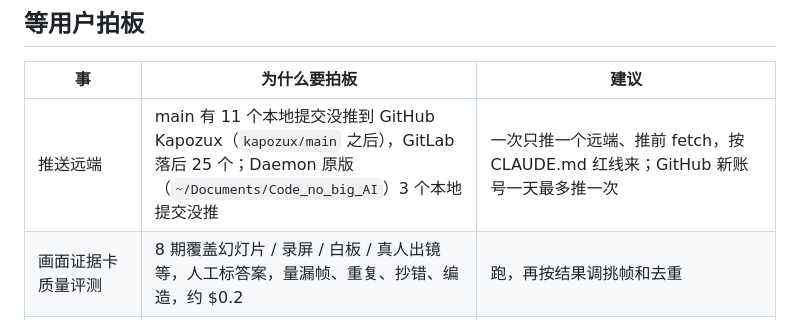
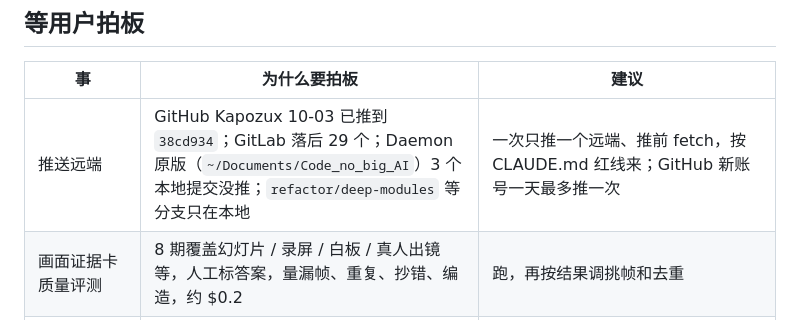
Before and after one commit to Kapozux/_Verbatim_, a Markdown page: getAudio/docs/BOARD.md, the part around the change. GitHub-like rendering.

Commit message:
Note on the board that GitHub is pushed up to date and what is still only local
Co-Authored-By: Claude Opus 5.5 <noreply@anthropic.com>

```diff
--- a/getAudio/docs/BOARD.md
+++ b/getAudio/docs/BOARD.md
@@ -15,7 +15,7 @@
 
 | 事 | 为什么要拍板 | 建议 |
 |---|---|---|
-| 推送远端 | main 有 11 个本地提交没推到 GitHub Kapozux（`kapozux/main` 之后），GitLab 落后 25 个；Daemon 原版（`~/Documents/Code_no_big_AI`）3 个本地提交没推 | 一次只推一个远端、推前 fetch，按 CLAUDE.md 红线来；GitHub 新账号一天最多推一次 |
+| 推送远端 | GitHub Kapozux 10-03 已推到 `38cd934`；GitLab 落后 29 个；Daemon 原版（`~/Documents/Code_no_big_AI`）3 个本地提交没推；`refactor/deep-modules` 等分支只在本地 | 一次只推一个远端、推前 fetch，按 CLAUDE.md 红线来；GitHub 新账号一天最多推一次 |
 | 画面证据卡质量评测 | 8 期覆盖幻灯片 / 录屏 / 白板 / 真人出镜等，人工标答案，量漏帧、重复、抄错、编造，约 $0.2 | 跑，再按结果调挑帧和去重 |
 | All-In 预测对账发布 | 51 条已核完，标了「需人工复核」的几条要人看；发布形式（X 串推 / Show HN / 公开页面）没定 | 见 `~/verbatim_outreach/HANDOFF.md` 第 6 节 |
 | 转写音频的单价 | Gemini 3.5 Transcribe（约 377 小时）和阿里云 Qwen-Audio（约 422 小时）没有单价，费用页里这部分是 0 | 用户从控制台抄单价，写进 `prices.json` |
```
